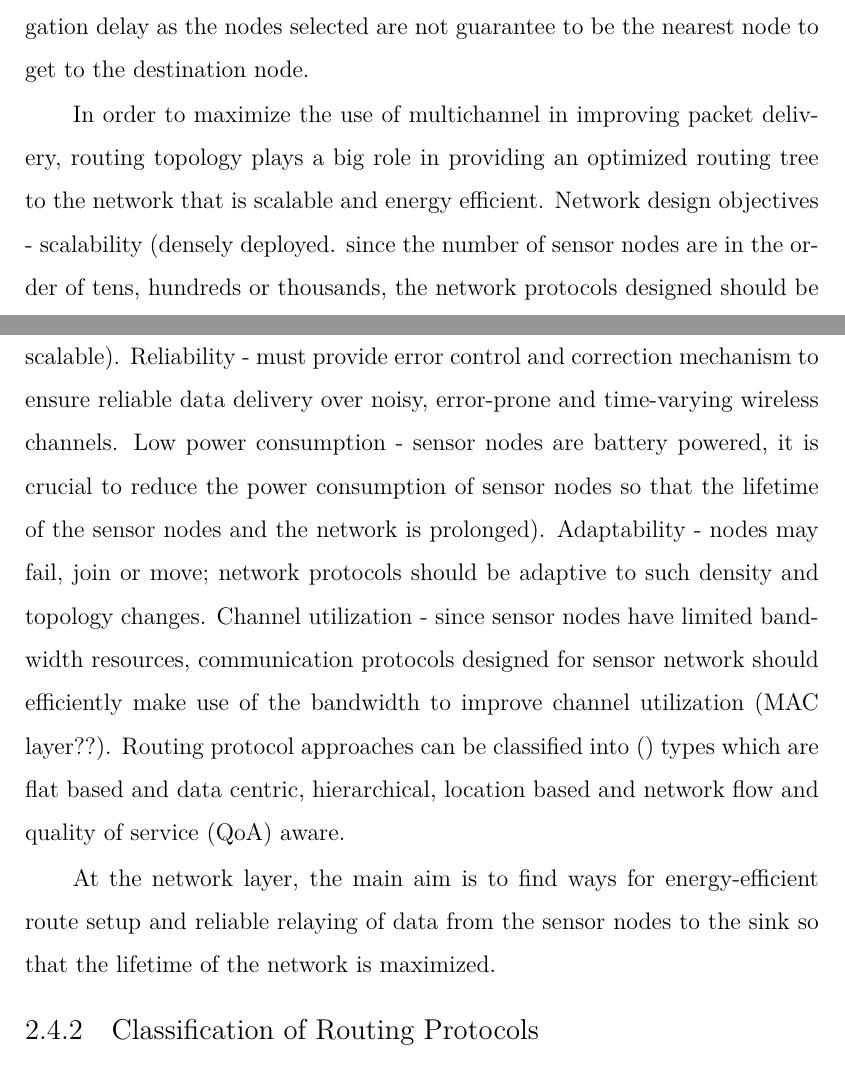
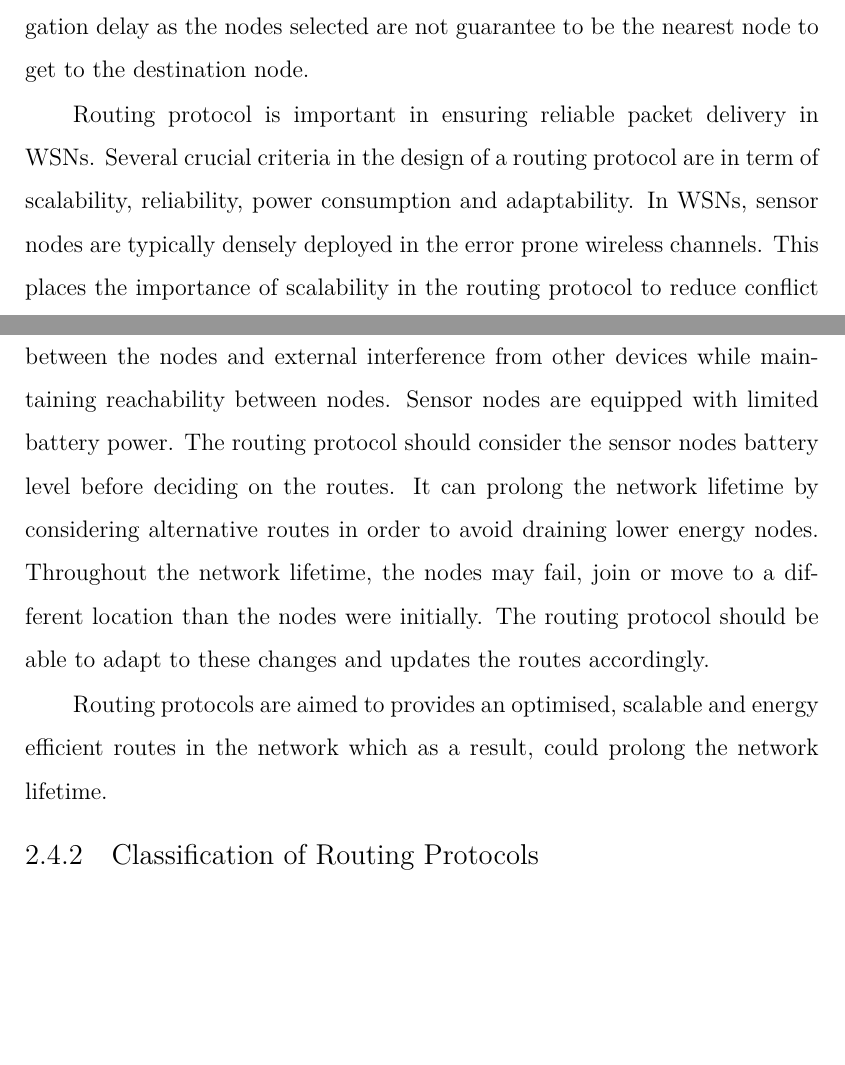
Before and after one commit to Noradila/transfer-thesis, a LaTeX thesis (transfer thesis latex/Main.tex, which reads transfer thesis latex/LiteratureReview.tex): two parts of pages 37 and 38 of 92 before the commit and two parts of pages 37 and 38 of 91 after it, joined at a grey line, cut so that both start at the same text, the shorter picture padded with empty space. Compiled offline with XeLaTeX; a LaTeX package or settings file that is missing is left out.

Commit message:
updated LitRev - Routing protocol (intro) done

```diff
--- a/transfer thesis latex/LiteratureReview.tex
+++ b/transfer thesis latex/LiteratureReview.tex
@@ -372,13 +372,24 @@ In WSNs, flooding and gossiping are two classical approaches to relay data to th
 %Gossiping is a slightly enhanced version of flooding where the receiving node sends the packet to a randomly selected neighbor, which picks another random neighbor to forward the packet to and so on.
 %Easy to implements but have drawbacks include implosion caused by duplicated messages sent to the same node, overlap when two nodes sensing the same region send similar packets to the same neighbor and resource blindness by consuming large amount of energy without consideration for energy constraints. Gossiping cause delays in propagation of data through the nodes. \cite{akkaya2005survey}
 
-In order to maximize the use of multichannel in improving packet delivery, routing topology plays a big role in providing an optimized routing tree to the network that is scalable and energy efficient.
-Network design objectives - scalability (densely deployed. since the number of sensor nodes are in the order of tens, hundreds or thousands, the network protocols designed should be scalable). Reliability - must provide error control and correction mechanism to ensure reliable data delivery over noisy, error-prone and time-varying wireless channels. Low power consumption - sensor nodes are battery powered, it is crucial to reduce the power consumption of sensor nodes so that the lifetime of the sensor nodes and the network is prolonged). Adaptability - nodes may fail, join or move; network protocols should be adaptive to such density and topology changes. Channel utilization - since sensor nodes have limited bandwidth resources, communication protocols designed for sensor network should efficiently make use of the bandwidth to improve channel utilization (MAC layer??).
-Routing protocol approaches can be classified into () types which are flat based and data centric, hierarchical, location based and network flow and quality of service (QoA) aware.
+Routing protocol is important in ensuring reliable packet delivery in WSNs. Several crucial criteria in the design of a routing protocol are in term of scalability, reliability, power consumption and adaptability. In WSNs, sensor nodes are typically densely deployed in the error prone wireless channels. This places the importance of scalability in the routing protocol to reduce conflict between the nodes and external interference from other devices while maintaining reachability between nodes. Sensor nodes are equipped with limited battery power. The routing protocol should consider the sensor nodes battery level before deciding on the routes. It can prolong the network lifetime by considering alternative routes in order to avoid draining lower energy nodes. Throughout the network lifetime, the nodes may fail, join or move to a different location than the nodes were initially. The routing protocol should be able to adapt to these changes and updates the routes accordingly.
+
+Routing protocols are aimed to provides an optimised, scalable and energy efficient routes in the network which as a result, could prolong the network lifetime.
+
+
+%%There have been many studies to improve the routing protocols. Routing protocols can be classified into flat and data centric based, location based, network flow and QoS aware, hierarchical based and hybrid based.
+
+%In order to maximize the use of multichannel in improving packet delivery, routing topology plays a big role in providing an optimized routing tree to the network that is scalable and energy efficient.
+%Network design objectives - scalability (densely deployed. since the number of sensor nodes are in the order of tens, hundreds or thousands, the network protocols designed should be scalable).
+%%Reliability - must provide error control and correction mechanism to ensure reliable data delivery over noisy, error-prone and time-varying wireless channels.
+%Low power consumption - sensor nodes are battery powered, it is crucial to reduce the power consumption of sensor nodes so that the lifetime of the sensor nodes and the network is prolonged).
+%Adaptability - nodes may fail, join or move; network protocols should be adaptive to such density and topology changes.
+%%Channel utilization - since sensor nodes have limited bandwidth resources, communication protocols designed for sensor network should efficiently make use of the bandwidth to improve channel utilization (MAC layer??).
+%%Routing protocol approaches can be classified into () types which are flat based and data centric, hierarchical, location based and network flow and quality of service (QoA) aware.
 
 %Nodes closer to the sink need to handle more traffic than nodes in the perimeters.
 
-At the network layer, the main aim is to find ways for energy-efficient route setup and reliable relaying of data from the sensor nodes to the sink so that the lifetime of the network is maximized.
+%At the network layer, the main aim is to find ways for energy-efficient route setup and reliable relaying of data from the sensor nodes to the sink so that the lifetime of the network is maximized.
 
 \subsection{Classification of Routing Protocols}
 Many routing algorithms (protocols) were developed for WSN. All major routing protocols proposed for WSNs can be divided into ///().
```
Also changed, not shown: transfer thesis latex/Main.pdf.
